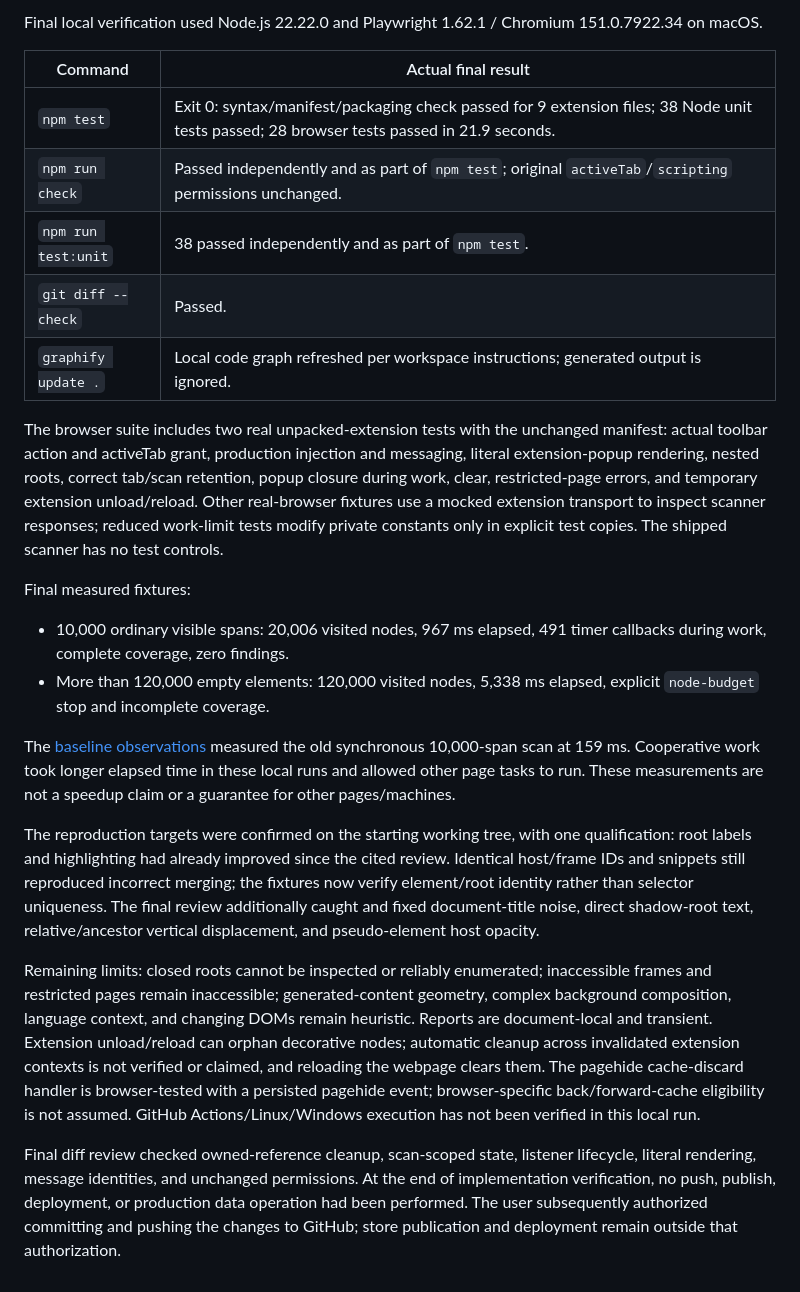
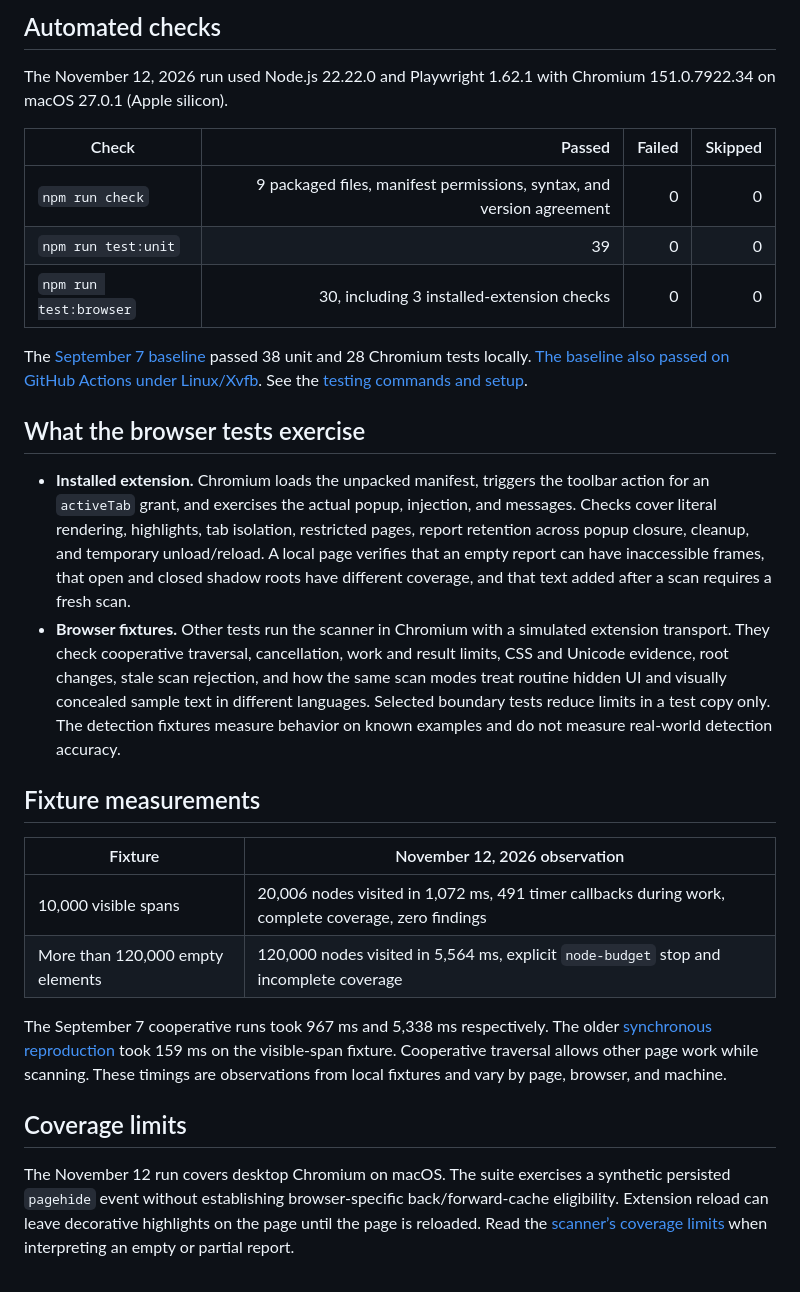
Before and after one commit to ant0n-grachev/Revelio, a Markdown page: docs/verification.md, the part around one of its changes. Rendered like a GitHub page.

```diff
--- a/docs/verification.md
+++ b/docs/verification.md
@@ -2,25 +2,30 @@
 
-Final local verification used Node.js 22.22.0 and Playwright 1.62.1 / Chromium 151.0.7922.34 on macOS.
+## Automated checks
 
-| Command | Actual final result |
+The November 12, 2026 run used Node.js 22.22.0 and Playwright 1.62.1 with Chromium 151.0.7922.34 on macOS 27.0.1 (Apple silicon).
+
+| Check | Passed | Failed | Skipped |
+| --- | ---: | ---: | ---: |
+| `npm run check` | 9 packaged files, manifest permissions, syntax, and version agreement | 0 | 0 |
+| `npm run test:unit` | 39 | 0 | 0 |
+| `npm run test:browser` | 30, including 3 installed-extension checks | 0 | 0 |
+
+The [September 7 baseline](https://github.com/ant0n-grachev/Revelio/commit/ee0f52b3f28b4d0d5e53c3bff4393c8dec1abb6e) passed 38 unit and 28 Chromium tests locally. [The baseline also passed on GitHub Actions under Linux/Xvfb](https://github.com/ant0n-grachev/Revelio/actions/runs/34169152214). See the [testing commands and setup](scanning.md#development-and-verification).
+
+## What the browser tests exercise
+
+- **Installed extension.** Chromium loads the unpacked manifest, triggers the toolbar action for an `activeTab` grant, and exercises the actual popup, injection, and messages. Checks cover literal rendering, highlights, tab isolation, restricted pages, report retention across popup closure, cleanup, and temporary unload/reload. A local page verifies that an empty report can have inaccessible frames, that open and closed shadow roots have different coverage, and that text added after a scan requires a fresh scan.
+- **Browser fixtures.** Other tests run the scanner in Chromium with a simulated extension transport. They check cooperative traversal, cancellation, work and result limits, CSS and Unicode evidence, root changes, stale scan rejection, and how the same scan modes treat routine hidden UI and visually concealed sample text in different languages. Selected boundary tests reduce limits in a test copy only. The detection fixtures measure behavior on known examples and do not measure real-world detection accuracy.
+
+## Fixture measurements
+
+| Fixture | November 12, 2026 observation |
 | --- | --- |
-| `npm test` | Exit 0: syntax/manifest/packaging check passed for 9 extension files; 38 Node unit tests passed; 28 browser tests passed in 21.9 seconds. |
-| `npm run check` | Passed independently and as part of `npm test`; original `activeTab`/`scripting` permissions unchanged. |
-| `npm run test:unit` | 38 passed independently and as part of `npm test`. |
-| `git diff --check` | Passed. |
-| `graphify update .` | Local code graph refreshed per workspace instructions; generated output is ignored. |
+| 10,000 visible spans | 20,006 nodes visited in 1,072 ms, 491 timer callbacks during work, complete coverage, zero findings |
+| More than 120,000 empty elements | 120,000 nodes visited in 5,564 ms, explicit `node-budget` stop and incomplete coverage |
 
-The browser suite includes two real unpacked-extension tests with the unchanged manifest: actual toolbar action and activeTab grant, production injection and messaging, literal extension-popup rendering, nested roots, correct tab/scan retention, popup closure during work, clear, restricted-page errors, and temporary extension unload/reload. Other real-browser fixtures use a mocked extension transport to inspect scanner responses; reduced work-limit tests modify private constants only in explicit test copies. The shipped scanner has no test controls.
+The September 7 cooperative runs took 967 ms and 5,338 ms respectively. The older [synchronous reproduction](../tests/baseline-notes.md) took 159 ms on the visible-span fixture. Cooperative traversal allows other page work while scanning. These timings are observations from local fixtures and vary by page, browser, and machine.
 
-Final measured fixtures:
+## Coverage limits
 
-- 10,000 ordinary visible spans: 20,006 visited nodes, 967 ms elapsed, 491 timer callbacks during work, complete coverage, zero findings.
-- More than 120,000 empty elements: 120,000 visited nodes, 5,338 ms elapsed, explicit `node-budget` stop and incomplete coverage.
-
-The [baseline observations](../tests/baseline-notes.md) measured the old synchronous 10,000-span scan at 159 ms. Cooperative work took longer elapsed time in these local runs and allowed other page tasks to run. These measurements are not a speedup claim or a guarantee for other pages/machines.
-
-The reproduction targets were confirmed on the starting working tree, with one qualification: root labels and highlighting had already improved since the cited review. Identical host/frame IDs and snippets still reproduced incorrect merging; the fixtures now verify element/root identity rather than selector uniqueness. The final review additionally caught and fixed document-title noise, direct shadow-root text, relative/ancestor vertical displacement, and pseudo-element host opacity.
-
-Remaining limits: closed roots cannot be inspected or reliably enumerated; inaccessible frames and restricted pages remain inaccessible; generated-content geometry, complex background composition, language context, and changing DOMs remain heuristic. Reports are document-local and transient. Extension unload/reload can orphan decorative nodes; automatic cleanup across invalidated extension contexts is not verified or claimed, and reloading the webpage clears them. The pagehide cache-discard handler is browser-tested with a persisted pagehide event; browser-specific back/forward-cache eligibility is not assumed. GitHub Actions/Linux/Windows execution has not been verified in this local run.
-
-Final diff review checked owned-reference cleanup, scan-scoped state, listener lifecycle, literal rendering, message identities, and unchanged permissions. At the end of implementation verification, no push, publish, deployment, or production data operation had been performed. The user subsequently authorized committing and pushing the changes to GitHub; store publication and deployment remain outside that authorization.
+The November 12 run covers desktop Chromium on macOS. The suite exercises a synthetic persisted `pagehide` event without establishing browser-specific back/forward-cache eligibility. Extension reload can leave decorative highlights on the page until the page is reloaded. Read the [scanner’s coverage limits](scanning.md#detection-and-coverage-limitations) when interpreting an empty or partial report.
```
Also changed, not shown: other parts of docs/verification.md (+1 -1 lines), CHANGELOG.md (added, +24 -0 lines), README.md (+54 -21 lines), docs/scanning.md (+9 -1 lines), docs/extension-report.png (added), 10 other files.
